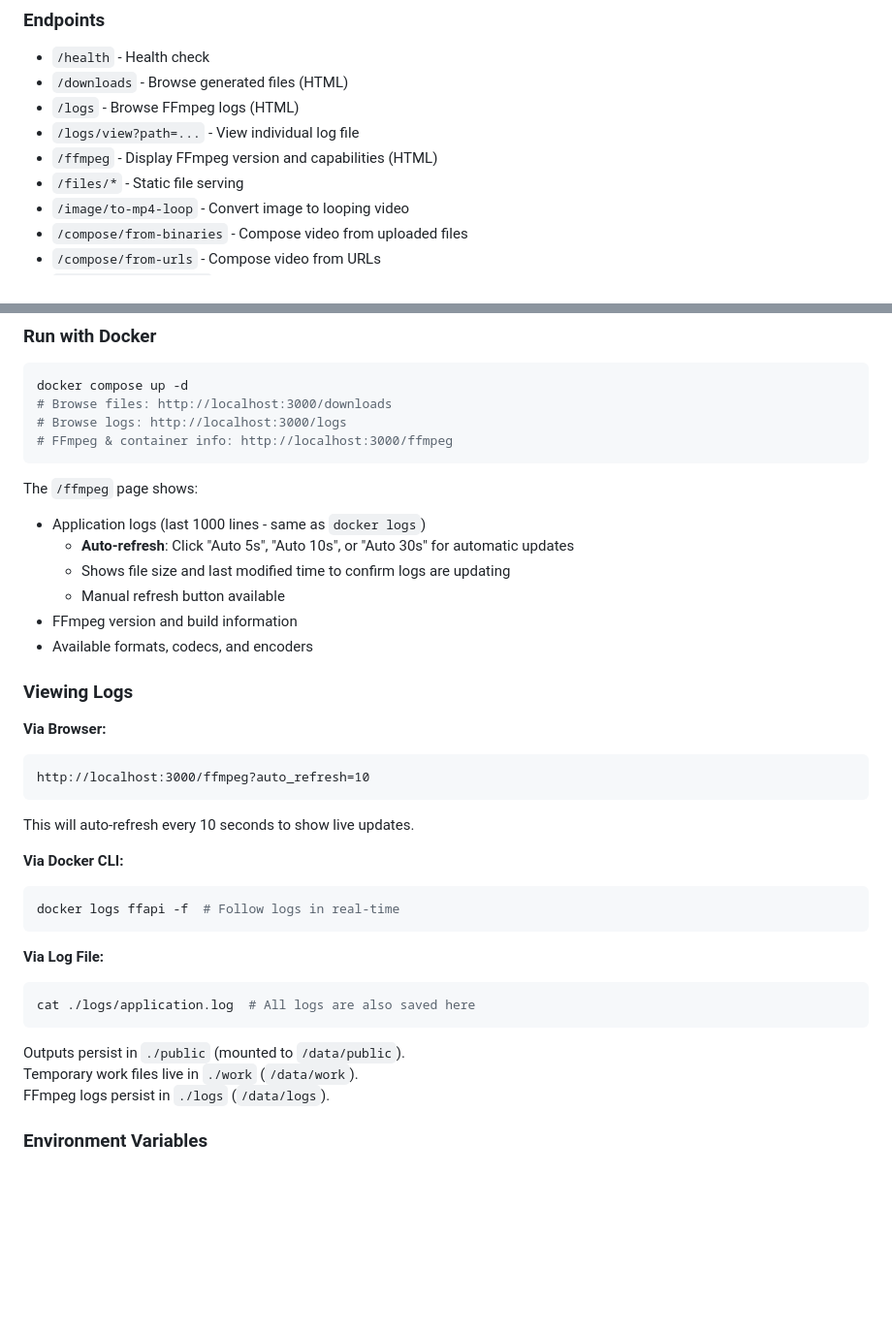
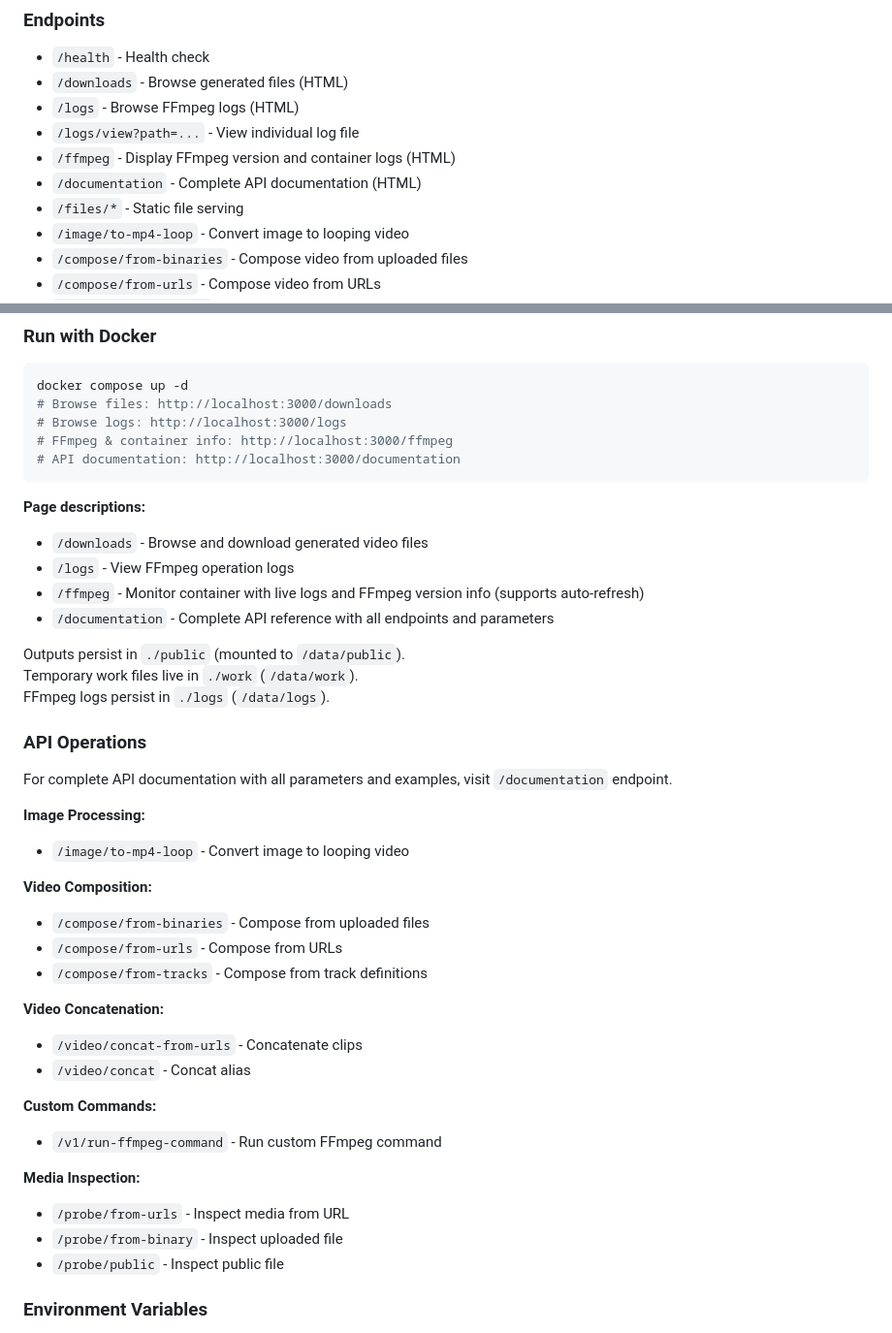
Before and after one commit to hastla007/ffapi, a Markdown page: README.md, 2 parts joined by grey strips. Shown: that part at 97% size. Drawn GitHub-style; blank space fills up the shorter version.

````diff
--- a/README.md
+++ b/README.md
@@ -12,7 +12,8 @@
 - `/downloads` - Browse generated files (HTML)
 - `/logs` - Browse FFmpeg logs (HTML)
 - `/logs/view?path=...` - View individual log file
-- `/ffmpeg` - Display FFmpeg version and capabilities (HTML)
+- `/ffmpeg` - Display FFmpeg version and container logs (HTML)
+- `/documentation` - Complete API documentation (HTML)
 - `/files/*` - Static file serving
 - `/image/to-mp4-loop` - Convert image to looping video
 - `/compose/from-binaries` - Compose video from uploaded files
@@ -31,37 +32,42 @@ docker compose up -d
 # Browse files: http://localhost:3000/downloads
 # Browse logs: http://localhost:3000/logs
 # FFmpeg & container info: http://localhost:3000/ffmpeg
+# API documentation: http://localhost:3000/documentation
 ```
 
-The `/ffmpeg` page shows:
-- Application logs (last 1000 lines - same as `docker logs`)
-  - **Auto-refresh**: Click "Auto 5s", "Auto 10s", or "Auto 30s" for automatic updates
-  - Shows file size and last modified time to confirm logs are updating
-  - Manual refresh button available
-- FFmpeg version and build information
-- Available formats, codecs, and encoders
-
-### Viewing Logs
-
-**Via Browser:**
-```
-http://localhost:3000/ffmpeg?auto_refresh=10
-```
-This will auto-refresh every 10 seconds to show live updates.
-
-**Via Docker CLI:**
-```bash
-docker logs ffapi -f  # Follow logs in real-time
-```
-
-**Via Log File:**
-```bash
-cat ./logs/application.log  # All logs are also saved here
-```
+**Page descriptions:**
+- `/downloads` - Browse and download generated video files
+- `/logs` - View FFmpeg operation logs
+- `/ffmpeg` - Monitor container with live logs and FFmpeg version info (supports auto-refresh)
+- `/documentation` - Complete API reference with all endpoints and parameters
 
 Outputs persist in `./public` (mounted to `/data/public`).
 Temporary work files live in `./work` (`/data/work`).
 FFmpeg logs persist in `./logs` (`/data/logs`).
+
+### API Operations
+
+For complete API documentation with all parameters and examples, visit `/documentation` endpoint.
+
+**Image Processing:**
+- `/image/to-mp4-loop` - Convert image to looping video
+
+**Video Composition:**
+- `/compose/from-binaries` - Compose from uploaded files
+- `/compose/from-urls` - Compose from URLs
+- `/compose/from-tracks` - Compose from track definitions
+
+**Video Concatenation:**
+- `/video/concat-from-urls` - Concatenate clips
+- `/video/concat` - Concat alias
+
+**Custom Commands:**
+- `/v1/run-ffmpeg-command` - Run custom FFmpeg command
+
+**Media Inspection:**
+- `/probe/from-urls` - Inspect media from URL
+- `/probe/from-binary` - Inspect uploaded file
+- `/probe/public` - Inspect public file
 
 ### Environment Variables
 - `PUBLIC_BASE_URL` - Base URL for file links (e.g., http://10.120.2.5:3000)
````
